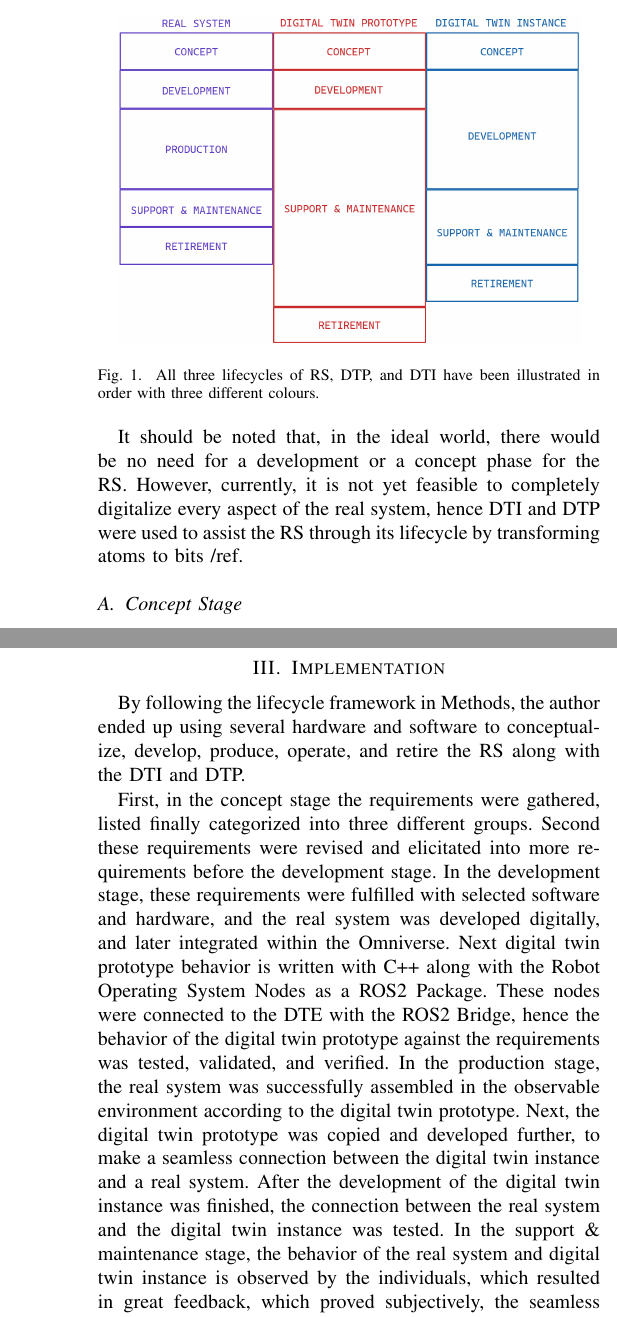
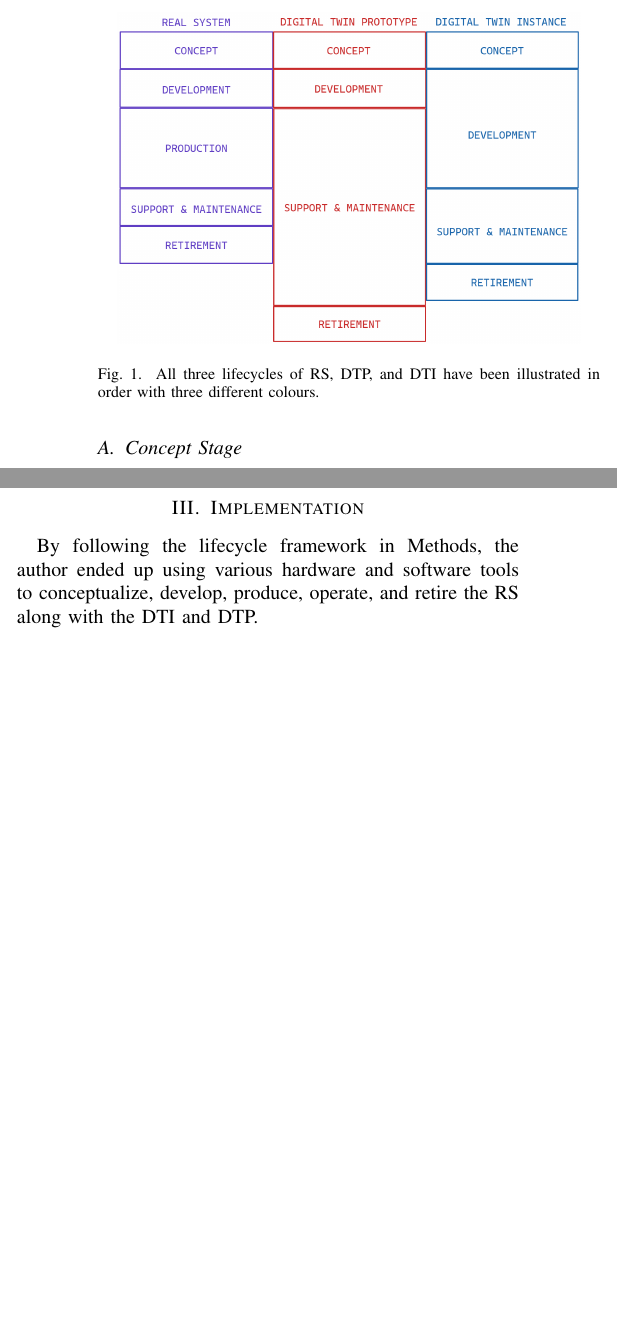
Before and after one commit to T-Z-N/Master-Project, a LaTeX paper (main.tex): two parts of the columns of pages 2 and 3 of 6 before the commit and two parts of the columns of page 2 of 6 after it, joined at a grey line, cut so that both start at the same text, the shorter picture padded with empty space. Compiled offline with pdfLaTeX.

Commit message:
Method finished

```diff
--- a/main.tex
+++ b/main.tex
@@ -88,5 +86,3 @@
-    It should be noted that, in the ideal world, there would be no need for a development or a concept phase for the RS. However, currently, it is not yet feasible to completely digitalize every aspect of the real system,
-    hence  DTI and DTP were used to assist the RS through its lifecycle by transforming atoms to bits /ref.
 
     \subsection{Concept Stage}
     This stage was responsible for exploration, fact-finding, and initial planning while considering the economic, technical, and strategic aspects of the system, in alignment with the desires of the stakeholders.
@@ -122,13 +118,7 @@
 
     \section{Implementation}\label{section:implementation}
 
-    By following the lifecycle framework in Methods, the author ended up using several hardware and software to conceptualize, develop, produce, operate, and retire the RS along with the DTI and DTP.
-
-    First, in the concept stage the requirements were gathered, listed finally categorized into three different groups. Second these requirements were revised and elicitated into more requirements before the development stage.
-    In the development stage, these requirements were fulfilled with selected software and hardware, and the real system was developed digitally, and later integrated within the Omniverse. Next digital twin prototype behavior is written with C++ along with the Robot Operating System Nodes as a ROS2 Package. These nodes were connected to the DTE with the ROS2 Bridge, hence the behavior of the digital twin prototype against the requirements was tested, validated, and verified.
-    In the production stage, the real system was successfully assembled in the observable environment according to the digital twin prototype. Next, the digital twin prototype was copied and developed further,  to make a seamless connection between the digital twin instance and a real system. After the development of the digital twin instance was finished, the connection between the real system and the digital twin instance was tested.
-    In the support \& maintenance stage, the behavior of the real system and digital twin instance is observed by the individuals, which resulted in great feedback, which proved subjectively, the seamless connection between the real system and digital twin instance with required fidelity.
-    After the observations, the system got into the retirement stage, and the digital twin instance and later digital twin prototype were retired.
+    By following the lifecycle framework in Methods, the author ended up using various hardware and software tools to conceptualize, develop, produce, operate, and retire the RS along with the DTI and DTP.
 
     \subsection{Implementation of the Concept Stage}
     For the concept stage, first, the author focused on the requirement analysis and gathered all the requirements for the possible system. Software such as Obsidian along with the Excalidraw community plugin was used to conceptualize the systems and most importantly
```
Also changed, not shown: main.tex (8 more changed lines).
